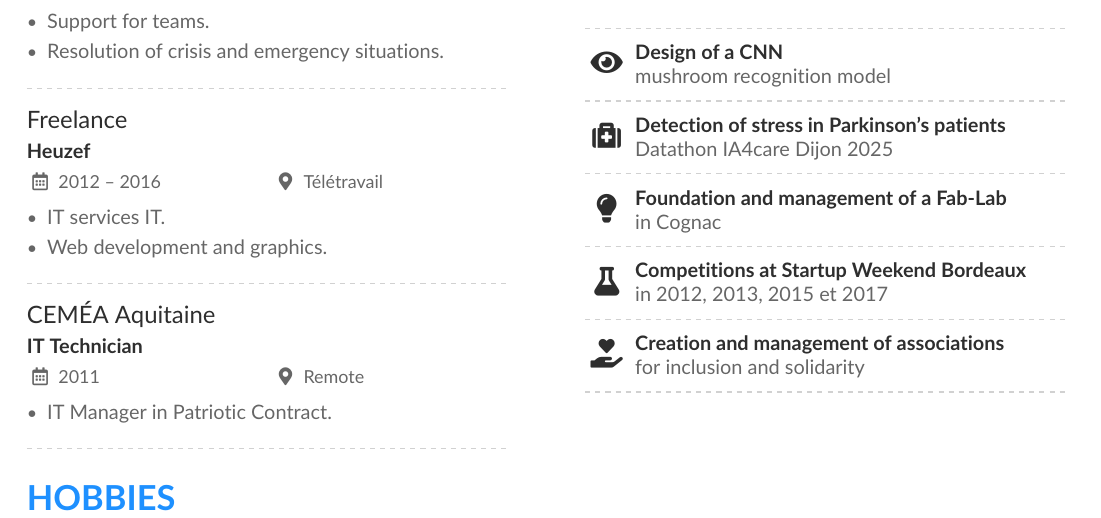
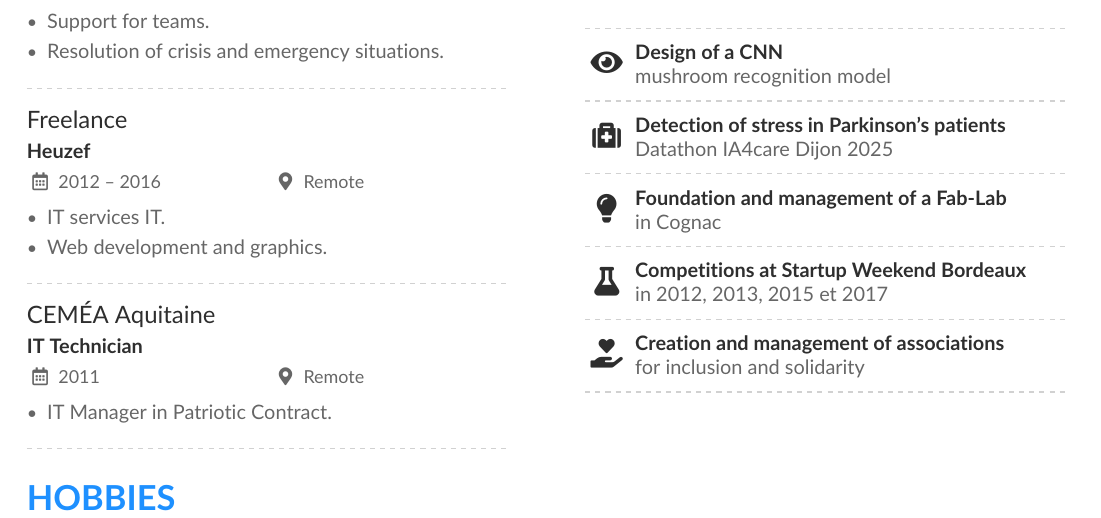
Before and after one commit to heuzef/cv, a LaTeX CV (en/heuzef_cv.tex): part of page 3 of 3, cut so that both start at the same text. Compiled offline with pdfLaTeX.

Commit message:
Fix some minor errors

```diff
--- a/en/heuzef_cv.tex
+++ b/en/heuzef_cv.tex
@@ -226,7 +226,7 @@ My ability to play a facilitator role between different experts allows me to cre
 
 \divider
 
-\cvevent{Freelance}{Heuzef}{2012 -- 2016}{Télétravail}
+\cvevent{Freelance}{Heuzef}{2012 -- 2016}{Remote}
 \begin{itemize}
 \item IT services IT.
 \item Web development and graphics.
```
Also changed, not shown: fr/heuzef_cv.tex (+1 -1 lines), en/heuzef_cv.min.pdf, fr/heuzef_cv.min.pdf, 2 other files.
